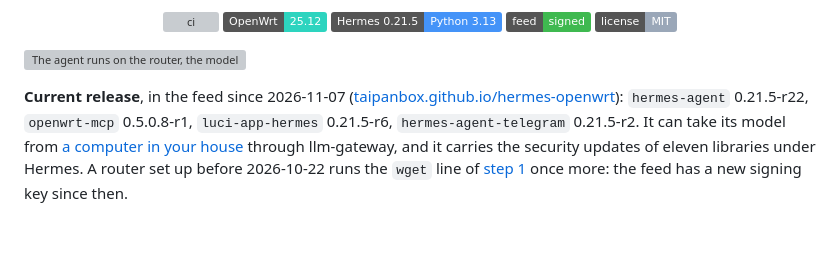
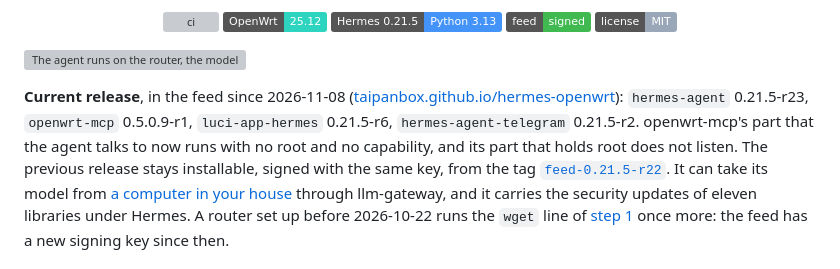
Before and after one commit to TAIPANBOX/hermes-openwrt, a Markdown page: README.md, the part around the change. Drawn GitHub-style; badges without logos; blank space fills up the shorter version; grey boxes are pictures that could not be loaded.

```diff
--- a/README.md
+++ b/README.md
@@ -18,9 +18,12 @@ routers.
 
 ![The agent runs on the router, the model runs elsewhere, and the router itself is reached through a narrow audited window](docs/hero.svg)
 
-**Current release**, in the feed since 2026-11-07 ([taipanbox.github.io/hermes-openwrt](https://taipanbox.github.io/hermes-openwrt/)):
-`hermes-agent` 0.21.5-r22, `openwrt-mcp` 0.5.0.8-r1, `luci-app-hermes` 0.21.5-r6,
-`hermes-agent-telegram` 0.21.5-r2. It can take its model
+**Current release**, in the feed since 2026-11-08 ([taipanbox.github.io/hermes-openwrt](https://taipanbox.github.io/hermes-openwrt/)):
+`hermes-agent` 0.21.5-r23, `openwrt-mcp` 0.5.0.9-r1, `luci-app-hermes` 0.21.5-r6,
+`hermes-agent-telegram` 0.21.5-r2. openwrt-mcp's part that the agent talks to now runs with no root and
+no capability, and its part that holds root does not listen. The previous release stays installable,
+signed with the same key, from the tag
+[`feed-0.21.5-r22`](https://github.com/TAIPANBOX/hermes-openwrt/tree/feed-0.21.5-r22). It can take its model
 from [a computer in your house](#a-model-on-a-computer-in-your-house) through llm-gateway, and it
 carries the security updates of eleven libraries under Hermes. A router set up before 2026-10-22
 runs the `wget` line of [step 1](#install) once more: the feed has a new signing key since then.
```
Also changed, not shown: CLAUDE.md (+17 -0 lines), docs/per-action-approval.md (+2 -2 lines).
